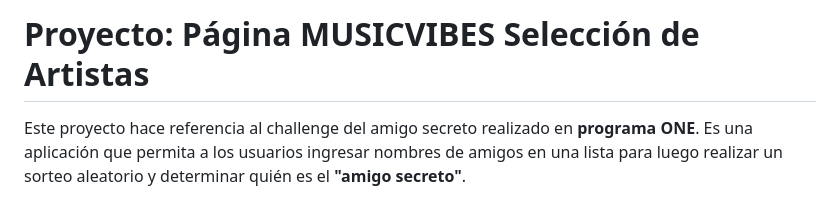
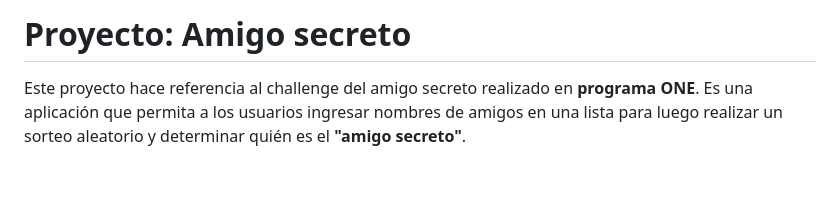
Before and after one commit to Valeriagalaviz/AmigoSecreto, a Markdown page: README.md, the part around the change. Rendered like a GitHub page; blank space fills up the shorter version.

```diff
--- a/README.md
+++ b/README.md
@@ -1,4 +1,4 @@
-# **Proyecto: Página MUSICVIBES Selección de Artistas**
+# **Proyecto: Amigo secreto**
 
 Este proyecto hace referencia al challenge del amigo secreto realizado en **programa ONE**.
 Es una aplicación que permita a los usuarios ingresar nombres de amigos en una lista para luego realizar un sorteo aleatorio y determinar quién es el **"amigo secreto"**.
```
